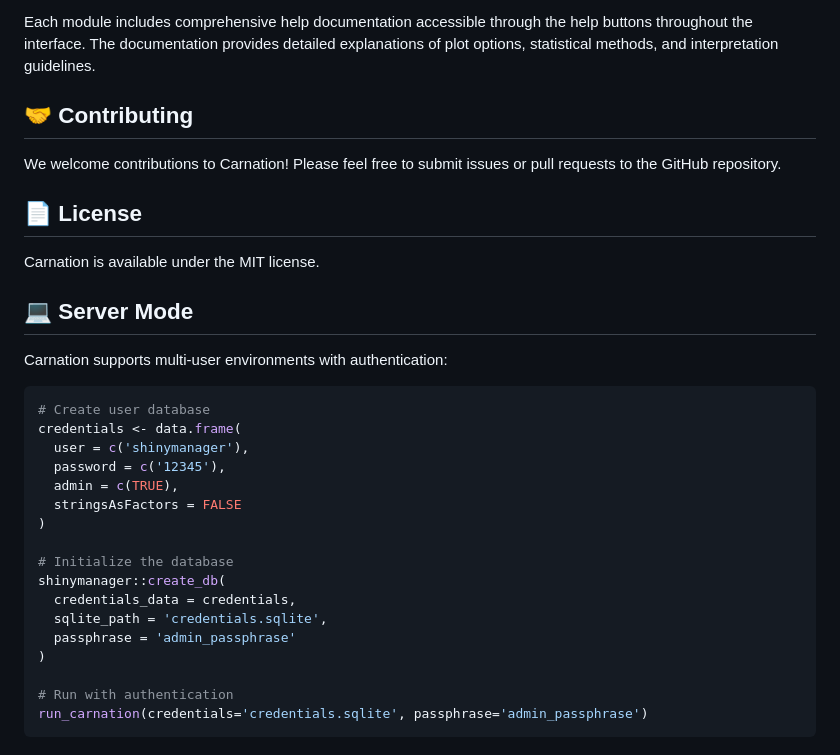
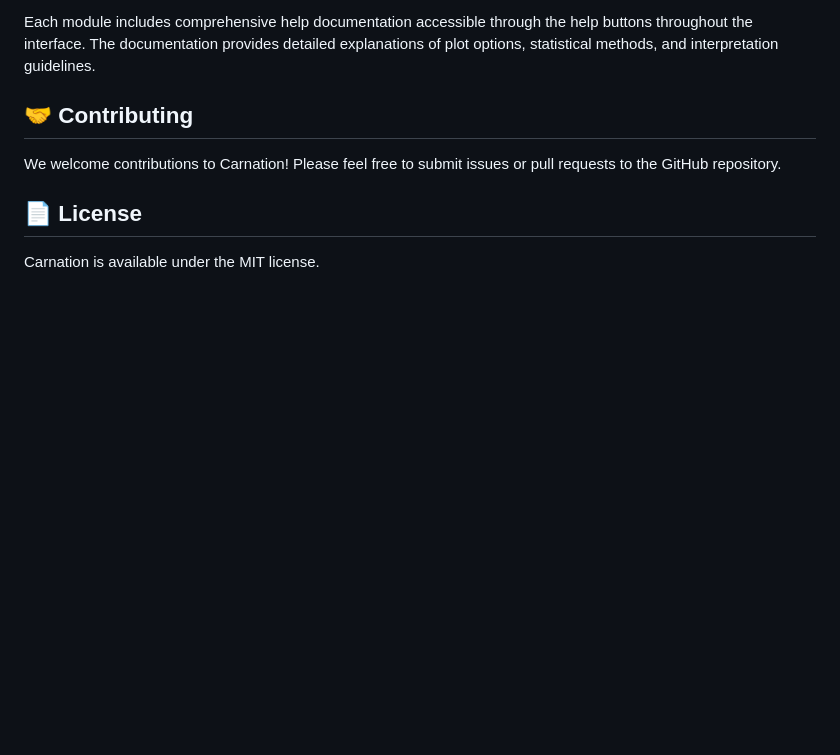
Before and after one commit to NICHD-BSPC/carnation, a Markdown page: README.md, the part around the change. Drawn GitHub-style; blank space fills up the shorter version.

Commit message:
rm server stuff frm README

````diff
--- a/README.md
+++ b/README.md
@@ -123,27 +123,3 @@ We welcome contributions to Carnation! Please feel free to submit issues or pull
 ## 📄 License
 
 Carnation is available under the MIT license.
-
-## 💻 Server Mode
-
-Carnation supports multi-user environments with authentication:
-
-```r
-# Create user database
-credentials <- data.frame(
-  user = c('shinymanager'),
-  password = c('12345'),
-  admin = c(TRUE),
-  stringsAsFactors = FALSE
-)
-
-# Initialize the database
-shinymanager::create_db(
-  credentials_data = credentials,
-  sqlite_path = 'credentials.sqlite',
-  passphrase = 'admin_passphrase'
-)
-
-# Run with authentication
-run_carnation(credentials='credentials.sqlite', passphrase='admin_passphrase')
-```
````
